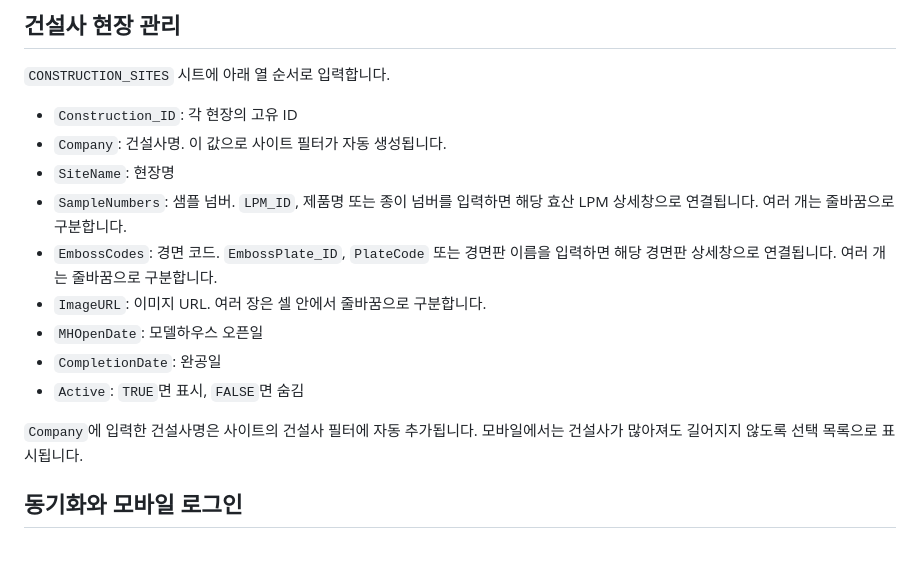
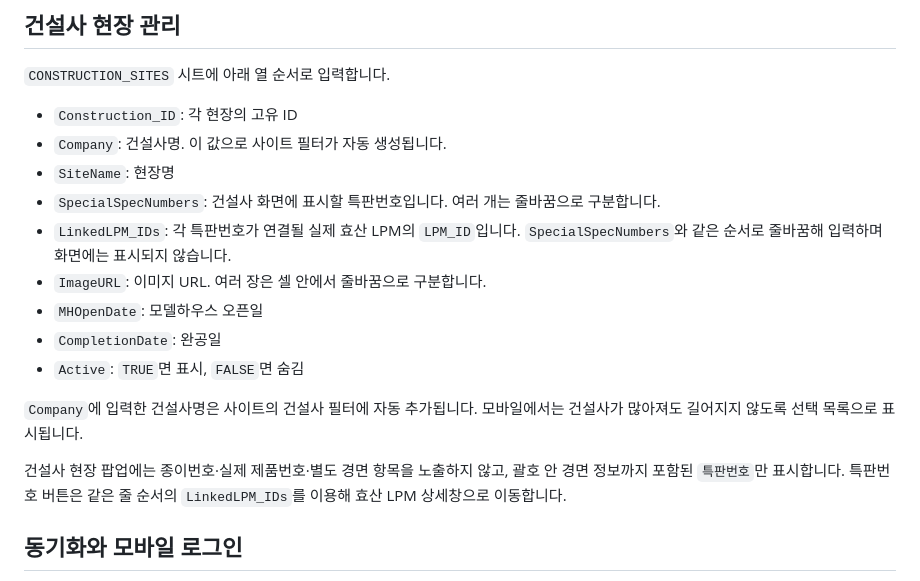
Before and after one commit to bychaeun/hyosan, a Markdown page: README.md, the part around the change. Rendered like a GitHub page; blank space fills up the shorter version.

Commit message:
특판번호 연결 방식 문서화

```diff
--- a/README.md
+++ b/README.md
@@ -55,14 +55,16 @@ ChatGPT 등 앱 내부 브라우저에서는 설치 메뉴가 제공되지 않
 - `Construction_ID`: 각 현장의 고유 ID
 - `Company`: 건설사명. 이 값으로 사이트 필터가 자동 생성됩니다.
 - `SiteName`: 현장명
-- `SampleNumbers`: 샘플 넘버. `LPM_ID`, 제품명 또는 종이 넘버를 입력하면 해당 효산 LPM 상세창으로 연결됩니다. 여러 개는 줄바꿈으로 구분합니다.
-- `EmbossCodes`: 경면 코드. `EmbossPlate_ID`, `PlateCode` 또는 경면판 이름을 입력하면 해당 경면판 상세창으로 연결됩니다. 여러 개는 줄바꿈으로 구분합니다.
+- `SpecialSpecNumbers`: 건설사 화면에 표시할 특판번호입니다. 여러 개는 줄바꿈으로 구분합니다.
+- `LinkedLPM_IDs`: 각 특판번호가 연결될 실제 효산 LPM의 `LPM_ID`입니다. `SpecialSpecNumbers`와 같은 순서로 줄바꿈해 입력하며 화면에는 표시되지 않습니다.
 - `ImageURL`: 이미지 URL. 여러 장은 셀 안에서 줄바꿈으로 구분합니다.
 - `MHOpenDate`: 모델하우스 오픈일
 - `CompletionDate`: 완공일
 - `Active`: `TRUE`면 표시, `FALSE`면 숨김
 
 `Company`에 입력한 건설사명은 사이트의 건설사 필터에 자동 추가됩니다. 모바일에서는 건설사가 많아져도 길어지지 않도록 선택 목록으로 표시됩니다.
+
+건설사 현장 팝업에는 종이번호·실제 제품번호·별도 경면 항목을 노출하지 않고, 괄호 안 경면 정보까지 포함된 `특판번호`만 표시합니다. 특판번호 버튼은 같은 줄 순서의 `LinkedLPM_IDs`를 이용해 효산 LPM 상세창으로 이동합니다.
 
 ## 동기화와 모바일 로그인
 
```
